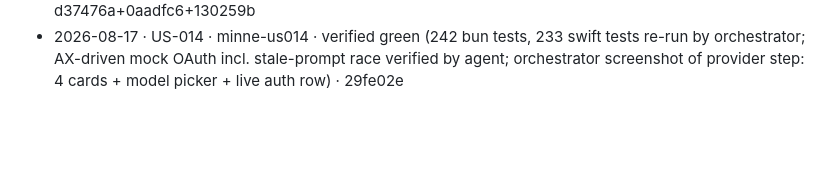
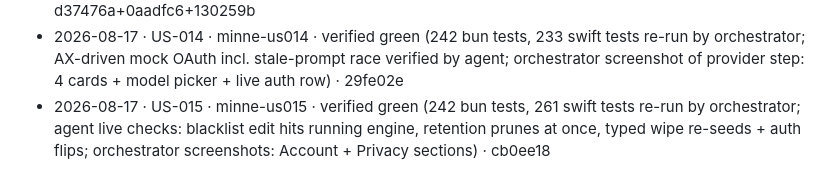
Before and after one commit to mandgie/minne, a Markdown page: tasks/progress.md, the part around one of its changes. Drawn GitHub-style; blank space fills up the shorter version.

Commit message:
progress: US-015 verified
Co-Authored-By: Claude Fable 5 <noreply@anthropic.com>

```diff
--- a/tasks/progress.md
+++ b/tasks/progress.md
@@ -51,3 +51,4 @@ Legend: `[ ]` todo · `[~]` in flight · `[x]` verified & committed
 - 2026-08-17 · US-012 · minne-us012 · verified green (239 bun tests, 165 swift tests re-run by orchestrator; watermark in brain-owned sync-state.json, idempotent re-run proven by mock call count, busy-guard, authless skip) · 1e6b3bf · Phase 3 complete
 - 2026-08-17 · US-013 · minne-us013 · verified green (240 bun tests, 194 swift tests; orchestrator live check found Spaces ordering bug + fast-reply truncation, both fixed in follow-ups 0aadfc6/130259b with regression tests; live UI round-trip: empty state, streaming, reconciled final text) · d37476a+0aadfc6+130259b
 - 2026-08-17 · US-014 · minne-us014 · verified green (242 bun tests, 233 swift tests re-run by orchestrator; AX-driven mock OAuth incl. stale-prompt race verified by agent; orchestrator screenshot of provider step: 4 cards + model picker + live auth row) · 29fe02e
+- 2026-08-17 · US-015 · minne-us015 · verified green (242 bun tests, 261 swift tests re-run by orchestrator; agent live checks: blacklist edit hits running engine, retention prunes at once, typed wipe re-seeds + auth flips; orchestrator screenshots: Account + Privacy sections) · cb0ee18
```
Also changed, not shown: other parts of tasks/progress.md (+2 -2 lines).
